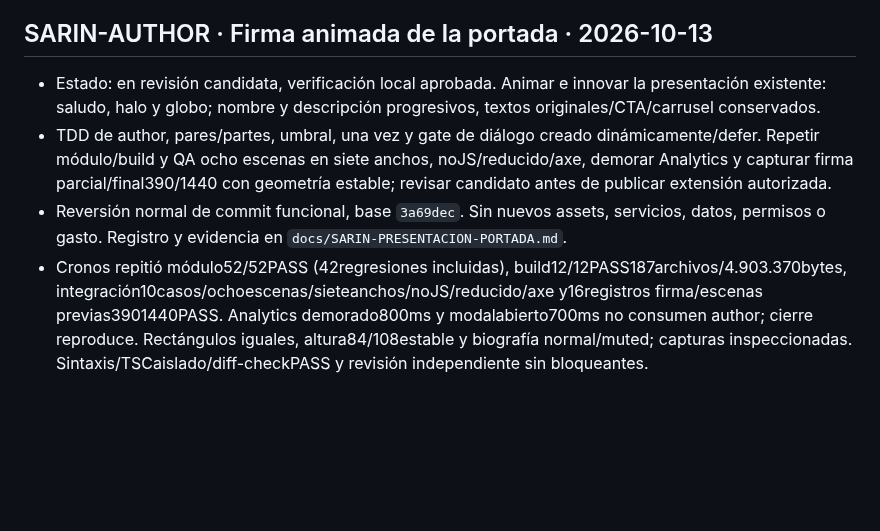
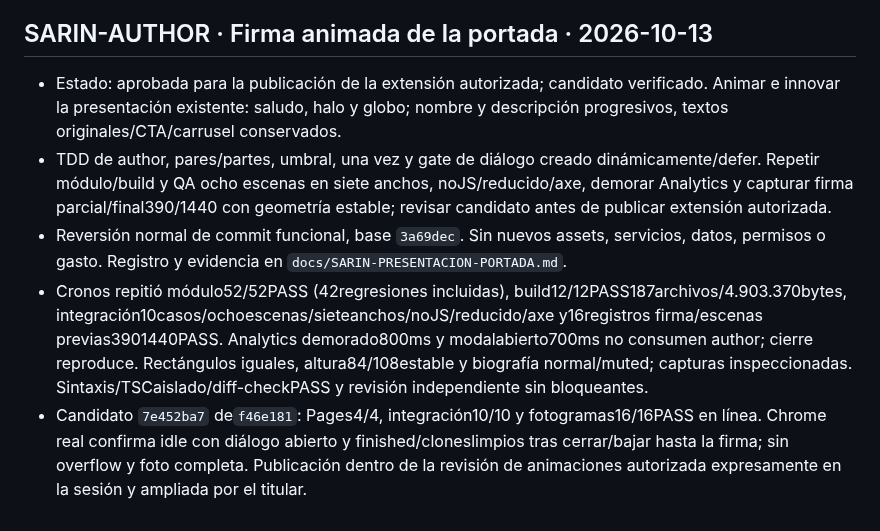
Before and after one commit to andresleosan/ALSDevStudio, a Markdown page: tasks.md, the part around the change. GitHub-like rendering; blank space fills up the shorter version.

```diff
--- a/tasks.md
+++ b/tasks.md
@@ -560,7 +560,8 @@ Orden de ejecución: OPT-01 → OPT-02 → OPT-03 → OPT-04 → OPT-05 → OPT-
 - Candidato `1783acac` de`7ef33d7`: Pages4/4, integración10/10 y fotogramas14/14PASS en línea. Chrome real confirma tres scenesfinished y tres globos252,6875px iguales, textos completos y sin overflow. Publicación dentro de la extensión concreta solicitada de las animaciones autorizadas en esta sesión.
 - Publicada en main`14eff0a`, despliegue`6868de73`. Cronos repitió www Pages4/4, integración10/10 y fotogramas14/14PASS. Chrome real confirma tres finished, clones limpios y globos252,6875px iguales; captura `sarin-steps-live-chrome.jpg`. Revisión HTTP independiente: ocho recursos exactos, indexable/canonical/CSP/analytics y cuatro301conruta/query conservados. Cierre documental sin cambios públicos.
 ## SARIN-AUTHOR · Firma animada de la portada · 2026-10-13
-- Estado: en revisión candidata, verificación local aprobada. Animar e innovar la presentación existente: saludo, halo y globo; nombre y descripción progresivos, textos originales/CTA/carrusel conservados.
+- Estado: aprobada para la publicación de la extensión autorizada; candidato verificado. Animar e innovar la presentación existente: saludo, halo y globo; nombre y descripción progresivos, textos originales/CTA/carrusel conservados.
 - TDD de author, pares/partes, umbral, una vez y gate de diálogo creado dinámicamente/defer. Repetir módulo/build y QA ocho escenas en siete anchos, noJS/reducido/axe, demorar Analytics y capturar firma parcial/final390/1440 con geometría estable; revisar candidato antes de publicar extensión autorizada.
 - Reversión normal de commit funcional, base `3a69dec`. Sin nuevos assets, servicios, datos, permisos o gasto. Registro y evidencia en `docs/SARIN-PRESENTACION-PORTADA.md`.
 - Cronos repitió módulo52/52PASS (42regresiones incluidas), build12/12PASS187archivos/4.903.370bytes, integración10casos/ochoescenas/sieteanchos/noJS/reducido/axe y16registros firma/escenas previas3901440PASS. Analytics demorado800ms y modalabierto700ms no consumen author; cierre reproduce. Rectángulos iguales, altura84/108estable y biografía normal/muted; capturas inspeccionadas. Sintaxis/TSCaislado/diff-checkPASS y revisión independiente sin bloqueantes.
+- Candidato `7e452ba7` de`f46e181`: Pages4/4, integración10/10 y fotogramas16/16PASS en línea. Chrome real confirma idle con diálogo abierto y finished/cloneslimpios tras cerrar/bajar hasta la firma; sin overflow y foto completa. Publicación dentro de la revisión de animaciones autorizada expresamente en la sesión y ampliada por el titular.
```
Also changed, not shown: docs/SARIN-PRESENTACION-PORTADA.md (+9 -1 lines).
